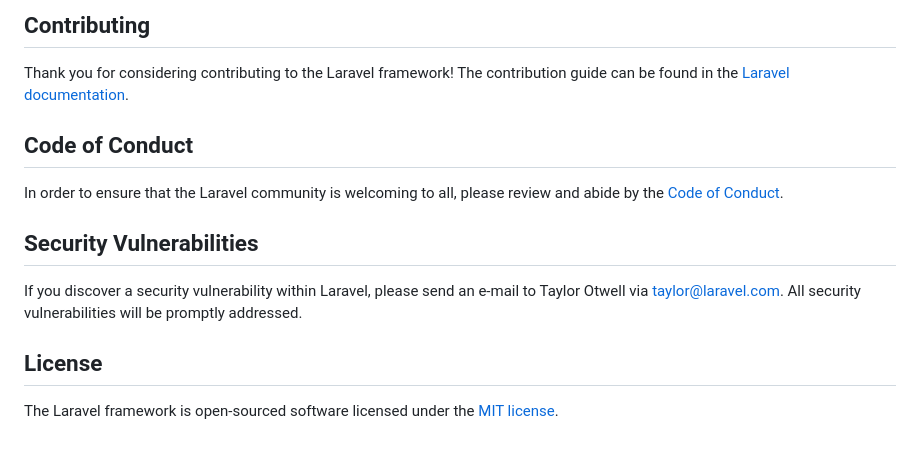
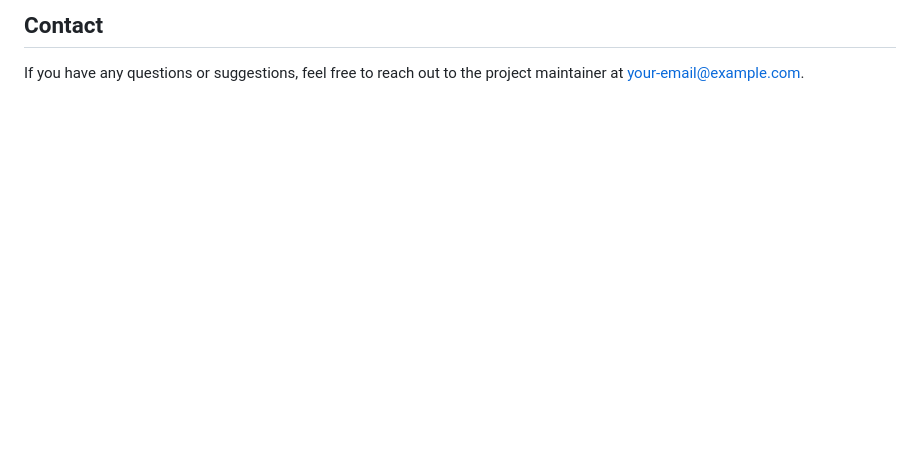
Before and after one commit to idristungub/Qurux, a Markdown page: README.md, the part around one of its changes. GitHub-like rendering; blank space fills up the shorter version.

```diff
--- a/README.md
+++ b/README.md
@@ -52,15 +80,2 @@ We would like to extend our thanks to the following sponsors for funding Laravel
-## Contributing
-
-Thank you for considering contributing to the Laravel framework! The contribution guide can be found in the [Laravel documentation](https://laravel.com/docs/contributions).
-
-## Code of Conduct
-
-In order to ensure that the Laravel community is welcoming to all, please review and abide by the [Code of Conduct](https://laravel.com/docs/contributions#code-of-conduct).
-
-## Security Vulnerabilities
-
-If you discover a security vulnerability within Laravel, please send an e-mail to Taylor Otwell via [taylor@laravel.com](mailto:taylor@laravel.com). All security vulnerabilities will be promptly addressed.
-
-## License
-
-The Laravel framework is open-sourced software licensed under the [MIT license](https://opensource.org/licenses/MIT).
+  <h2>Contact</h2>
+  <p>If you have any questions or suggestions, feel free to reach out to the project maintainer at <a href="mailto:your-email@example.com">your-email@example.com</a>.</p>
```
Also changed, not shown: other parts of README.md (+64 -36 lines).
